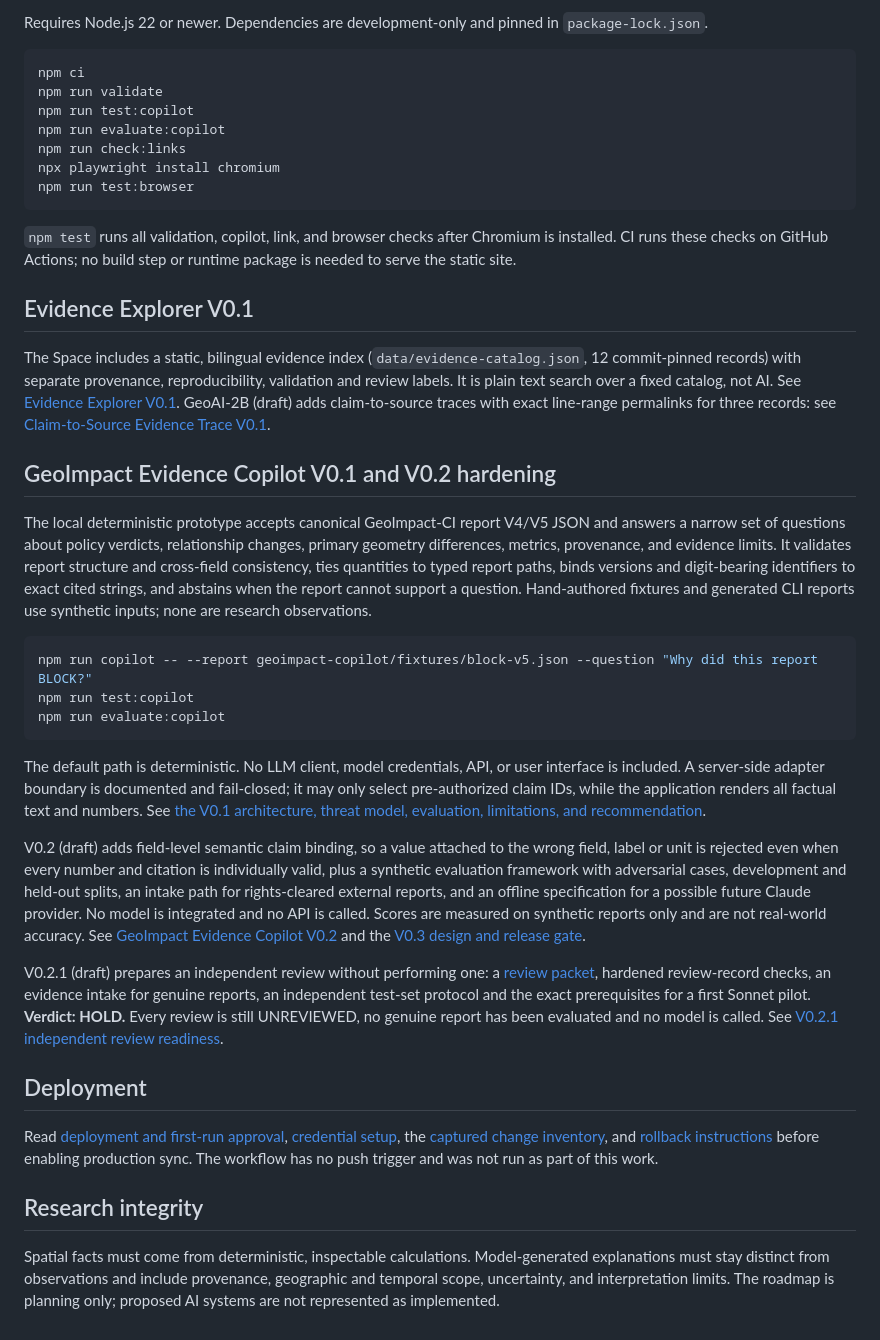
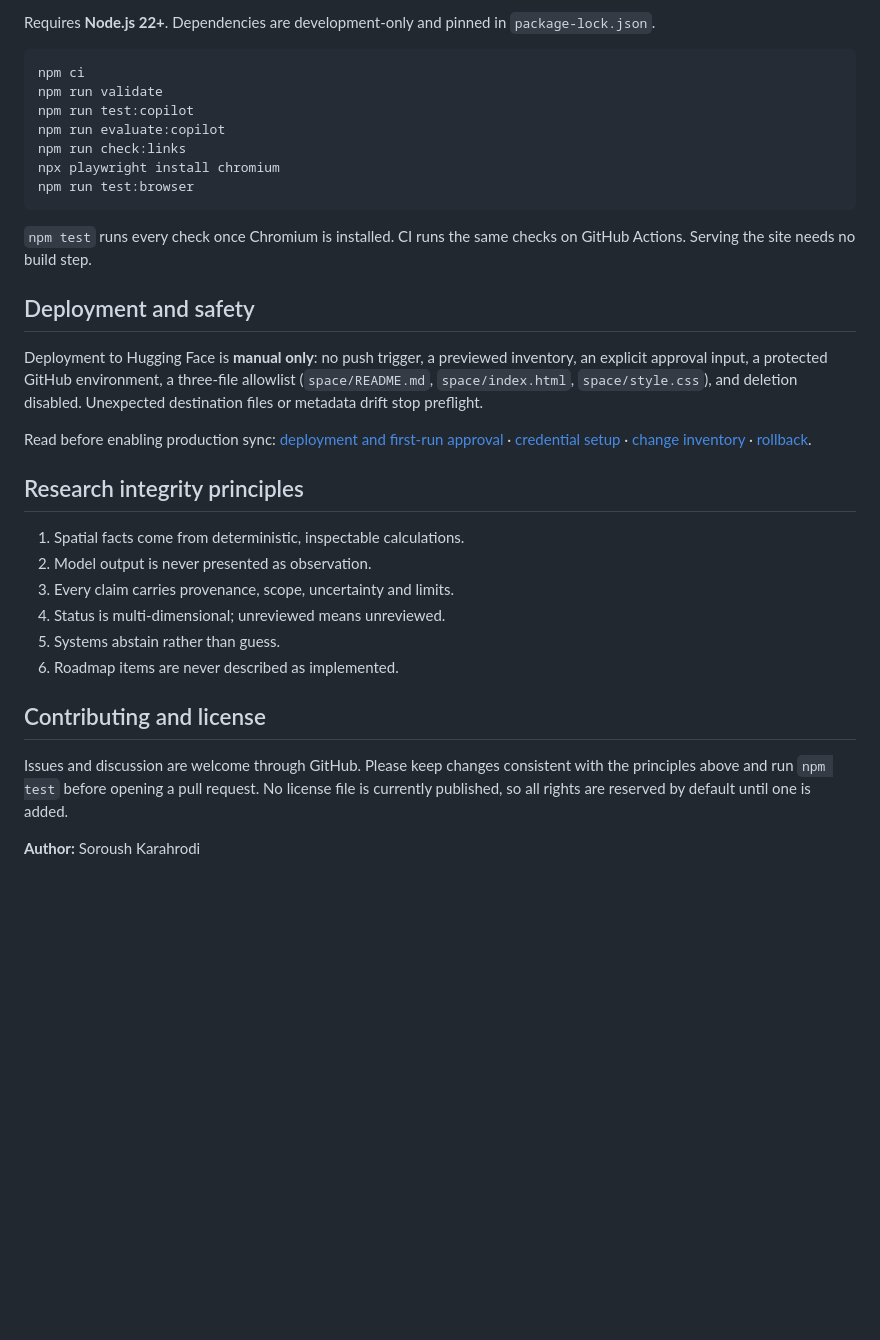
Before and after one commit to soroushkarahrodi79-oss/sk-spatial-intelligence-lab, a Markdown page: README.md, the part around one of its changes. Rendered like a GitHub page; blank space fills up the shorter version.

````diff
--- a/README.md
+++ b/README.md
@@ -18,5 +77,5 @@ Only `space/README.md`, `space/index.html`, and `space/style.css` are in the dep
 
-Requires Node.js 22 or newer. Dependencies are development-only and pinned in `package-lock.json`.
+Requires **Node.js 22+**. Dependencies are development-only and pinned in `package-lock.json`.
 
 ```sh
 npm ci
@@ -28,32 +87,25 @@ npx playwright install chromium
 npm run test:browser
 ```
 
-`npm test` runs all validation, copilot, link, and browser checks after Chromium is installed. CI runs these checks on GitHub Actions; no build step or runtime package is needed to serve the static site.
+`npm test` runs every check once Chromium is installed. CI runs the same checks on GitHub Actions. Serving the site needs no build step.
 
-## Evidence Explorer V0.1
+## Deployment and safety
 
-The Space includes a static, bilingual evidence index (`data/evidence-catalog.json`, 12 commit-pinned records) with separate provenance, reproducibility, validation and review labels. It is plain text search over a fixed catalog, not AI. See [Evidence Explorer V0.1](docs/evidence-explorer-v0.1.md). GeoAI-2B (draft) adds claim-to-source traces with exact line-range permalinks for three records: see [Claim-to-Source Evidence Trace V0.1](docs/claim-trace-v0.1.md).
+Deployment to Hugging Face is **manual only**: no push trigger, a previewed inventory, an explicit approval input, a protected GitHub environment, a three-file allowlist (`space/README.md`, `space/index.html`, `space/style.css`), and deletion disabled. Unexpected destination files or metadata drift stop preflight.
 
-## GeoImpact Evidence Copilot V0.1 and V0.2 hardening
+Read before enabling production sync: [deployment and first-run approval](docs/deployment.md) · [credential setup](docs/security-and-credentials.md) · [change inventory](docs/pre-deployment-inventory.md) · [rollback](docs/rollback.md).
 
-The local deterministic prototype accepts canonical GeoImpact-CI report V4/V5 JSON and answers a narrow set of questions about policy verdicts, relationship changes, primary geometry differences, metrics, provenance, and evidence limits. It validates report structure and cross-field consistency, ties quantities to typed report paths, binds versions and digit-bearing identifiers to exact cited strings, and abstains when the report cannot support a question. Hand-authored fixtures and generated CLI reports use synthetic inputs; none are research observations.
+## Research integrity principles
 
-```sh
-npm run copilot -- --report geoimpact-copilot/fixtures/block-v5.json --question "Why did this report BLOCK?"
-npm run test:copilot
-npm run evaluate:copilot
-```
+1. Spatial facts come from deterministic, inspectable calculations.
+2. Model output is never presented as observation.
+3. Every claim carries provenance, scope, uncertainty and limits.
+4. Status is multi-dimensional; unreviewed means unreviewed.
+5. Systems abstain rather than guess.
+6. Roadmap items are never described as implemented.
 
-The default path is deterministic. No LLM client, model credentials, API, or user interface is included. A server-side adapter boundary is documented and fail-closed; it may only select pre-authorized claim IDs, while the application renders all factual text and numbers. See [the V0.1 architecture, threat model, evaluation, limitations, and recommendation](docs/geoimpact-evidence-copilot-v0.1.md).
+## Contributing and license
 
-V0.2 (draft) adds field-level semantic claim binding, so a value attached to the wrong field, label or unit is rejected even when every number and citation is individually valid, plus a synthetic evaluation framework with adversarial cases, development and held-out splits, an intake path for rights-cleared external reports, and an offline specification for a possible future Claude provider. No model is integrated and no API is called. Scores are measured on synthetic reports only and are not real-world accuracy. See [GeoImpact Evidence Copilot V0.2](docs/geoimpact-evidence-copilot-v0.2.md) and the [V0.3 design and release gate](docs/geoimpact-v0.3-claude-integration-design.md).
+Issues and discussion are welcome through GitHub. Please keep changes consistent with the principles above and run `npm test` before opening a pull request. No license file is currently published, so all rights are reserved by default until one is added.
 
-V0.2.1 (draft) prepares an independent review without performing one: a [review packet](docs/review/geoimpact-v0.2.1-review-packet.md), hardened review-record checks, an evidence intake for genuine reports, an independent test-set protocol and the exact prerequisites for a first Sonnet pilot. **Verdict: HOLD.** Every review is still UNREVIEWED, no genuine report has been evaluated and no model is called. See [V0.2.1 independent review readiness](docs/geoimpact-v0.2.1-independent-review-readiness.md).
-
-## Deployment
-
-Read [deployment and first-run approval](docs/deployment.md), [credential setup](docs/security-and-credentials.md), the [captured change inventory](docs/pre-deployment-inventory.md), and [rollback instructions](docs/rollback.md) before enabling production sync. The workflow has no push trigger and was not run as part of this work.
-
-## Research integrity
-
-Spatial facts must come from deterministic, inspectable calculations. Model-generated explanations must stay distinct from observations and include provenance, geographic and temporal scope, uncertainty, and interpretation limits. The roadmap is planning only; proposed AI systems are not represented as implemented.
+**Author:** Soroush Karahrodi
````
Also changed, not shown: other parts of README.md (+69 -10 lines).
